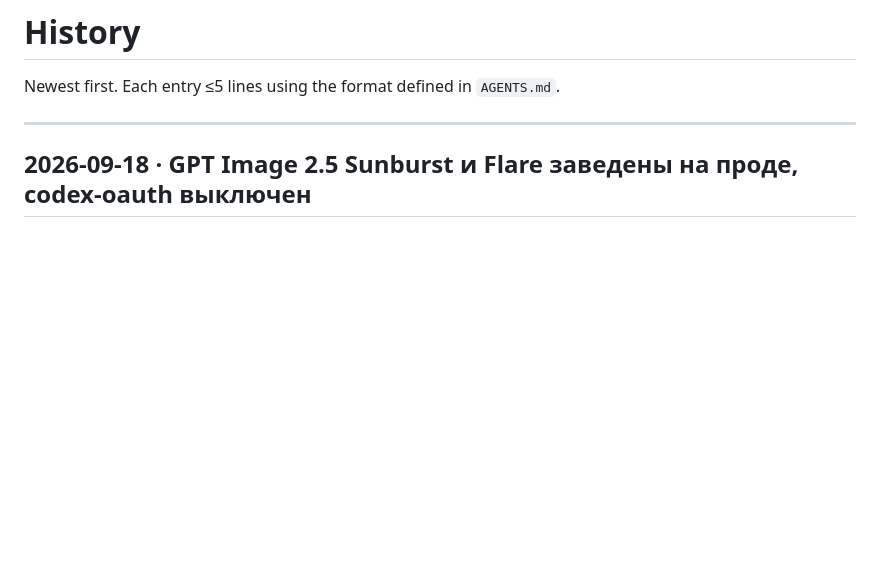
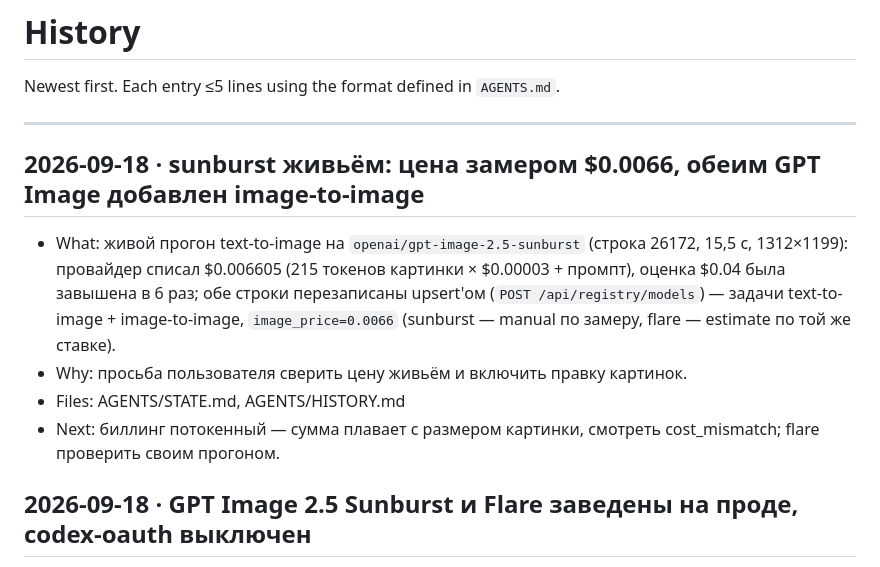
Before and after one commit to wildcar/model-router-mcp, a Markdown page: AGENTS/HISTORY.md, the part around the change. Drawn GitHub-style; blank space fills up the shorter version.

Commit message:
docs: sunburst живьём — цена замером $0.0066 (строка 26172), обеим GPT Image добавлен image-to-image
Co-Authored-By: Claude Fable 5.1 <noreply@anthropic.com>

```diff
--- a/AGENTS/HISTORY.md
+++ b/AGENTS/HISTORY.md
@@ -3,6 +3,12 @@
 Newest first. Each entry ≤5 lines using the format defined in `AGENTS.md`.
 
 ---
+
+## 2026-09-18 · sunburst живьём: цена замером $0.0066, обеим GPT Image добавлен image-to-image
+- What: живой прогон text-to-image на `openai/gpt-image-2.5-sunburst` (строка 26172, 15,5 с, 1312×1199): провайдер списал $0.006605 (215 токенов картинки × $0.00003 + промпт), оценка $0.04 была завышена в 6 раз; обе строки перезаписаны upsert'ом (`POST /api/registry/models`) — задачи text-to-image + image-to-image, `image_price=0.0066` (sunburst — manual по замеру, flare — estimate по той же ставке).
+- Why: просьба пользователя сверить цену живьём и включить правку картинок.
+- Files: AGENTS/STATE.md, AGENTS/HISTORY.md
+- Next: биллинг потокенный — сумма плавает с размером картинки, смотреть cost_mismatch; flare проверить своим прогоном.
 
 ## 2026-09-18 · GPT Image 2.5 Sunburst и Flare заведены на проде, codex-oauth выключен
 - What: две manual-строки через консоль (`POST /api/registry/models`): openrouter, `openai/gpt-image-2.5-sunburst` и `openai/gpt-image-2.5-flare`, задача text-to-image, capability `images_api`, `image_price=0.04` как оценка (`price_source_kind=estimate`); поставщик `codex-oauth` выключен тумблером (`PATCH /api/registry/providers/codex-oauth`). Кода не трогали.
```
Also changed, not shown: AGENTS/STATE.md (+13 -8 lines).
